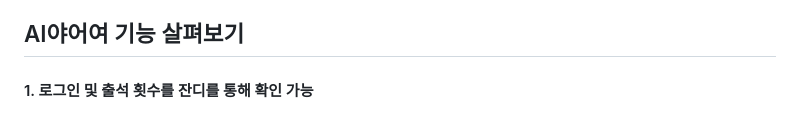
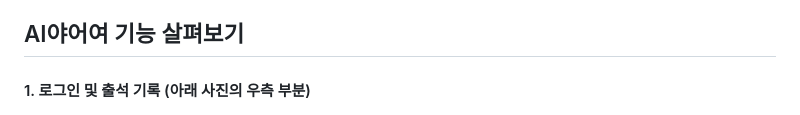
Before and after one commit to boostcampaitech5/level3_nlp_finalproject-nlp-13, a Markdown page: README.md, the part around the change. Rendered like a GitHub page.

```diff
--- a/README.md
+++ b/README.md
@@ -60,7 +60,7 @@ AI야어여는 한국어를 학습하며 발음을 교정할 수 있는 한국
 >[wrapup report](link)
 
 ## AI야어여 기능 살펴보기
-#### 1. 로그인 및 출석 횟수를 잔디를 통해 확인 가능
+#### 1. 로그인 및 출석 기록 (아래 사진의 우측 부분)
 ![Alt text](/resources/service1.png)
 #### 2. 오늘의 단어 학습
 ![Alt text](/resources/service2.png)
```
